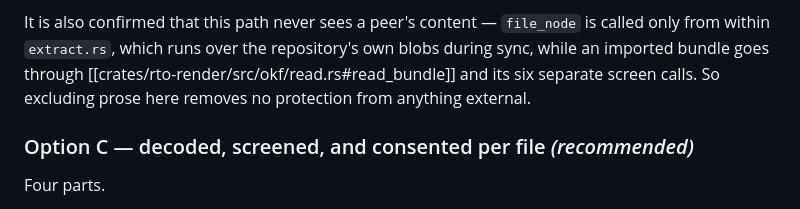
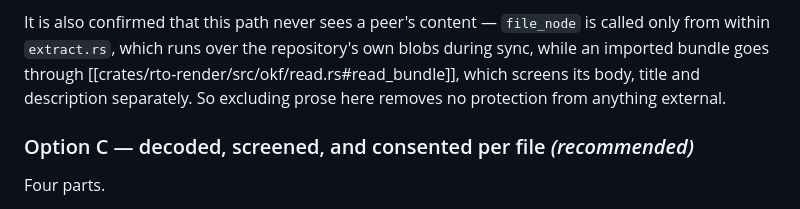
Before and after one commit to OffeneDatenmodellierung/Roteiro, a Markdown page: docs/adr/0025-document-extraction-consent.md, the part around one of its changes. Rendered like a GitHub page.

Commit message:
docs: ADR-0025 said "six separate screen calls"; there are three
The number came from `grep -c 'screen_text' read.rs`, which counts *lines
containing the name* — an import, two comments and a test comment among
them — rather than call sites. `read.rs` screens body, title and
description: three.

Replaced with what is screened rather than how many calls do it, which was
the reviewer's actual point: a hard-coded count is both wrong here and
liable to drift again.

The 0.2 history row is corrected rather than left, because unlike the 0.1
row's "exactly two callers" this was never true at any version — it is an
error, not a record — and the row now says where the wrong number came
from, since the same `grep -c` trap has now cost this project twice.

Co-Authored-By: Claude Opus 5 (1M context) <noreply@anthropic.com>
Claude-Session: https://claude.ai/code/session_01Fh3QeSi9KS25FboB6UCYhS

```diff
--- a/docs/adr/0025-document-extraction-consent.md
+++ b/docs/adr/0025-document-extraction-consent.md
@@ -159,8 +159,9 @@ screened either.
 It is also confirmed that this path never sees a peer's content — `file_node` is
 called only from within `extract.rs`, which runs over the repository's own blobs
 during sync, while an imported bundle goes through
-[[crates/rto-render/src/okf/read.rs#read_bundle]] and its six separate screen
-calls. So excluding prose here removes no protection from anything external.
+[[crates/rto-render/src/okf/read.rs#read_bundle]], which screens its body, title
+and description separately. So excluding prose here removes no protection from
+anything external.
 
 ### Option C — decoded, screened, and consented per file *(recommended)*
 
```
Also changed, not shown: other parts of docs/adr/0025-document-extraction-consent.md (+1 -1 lines).
